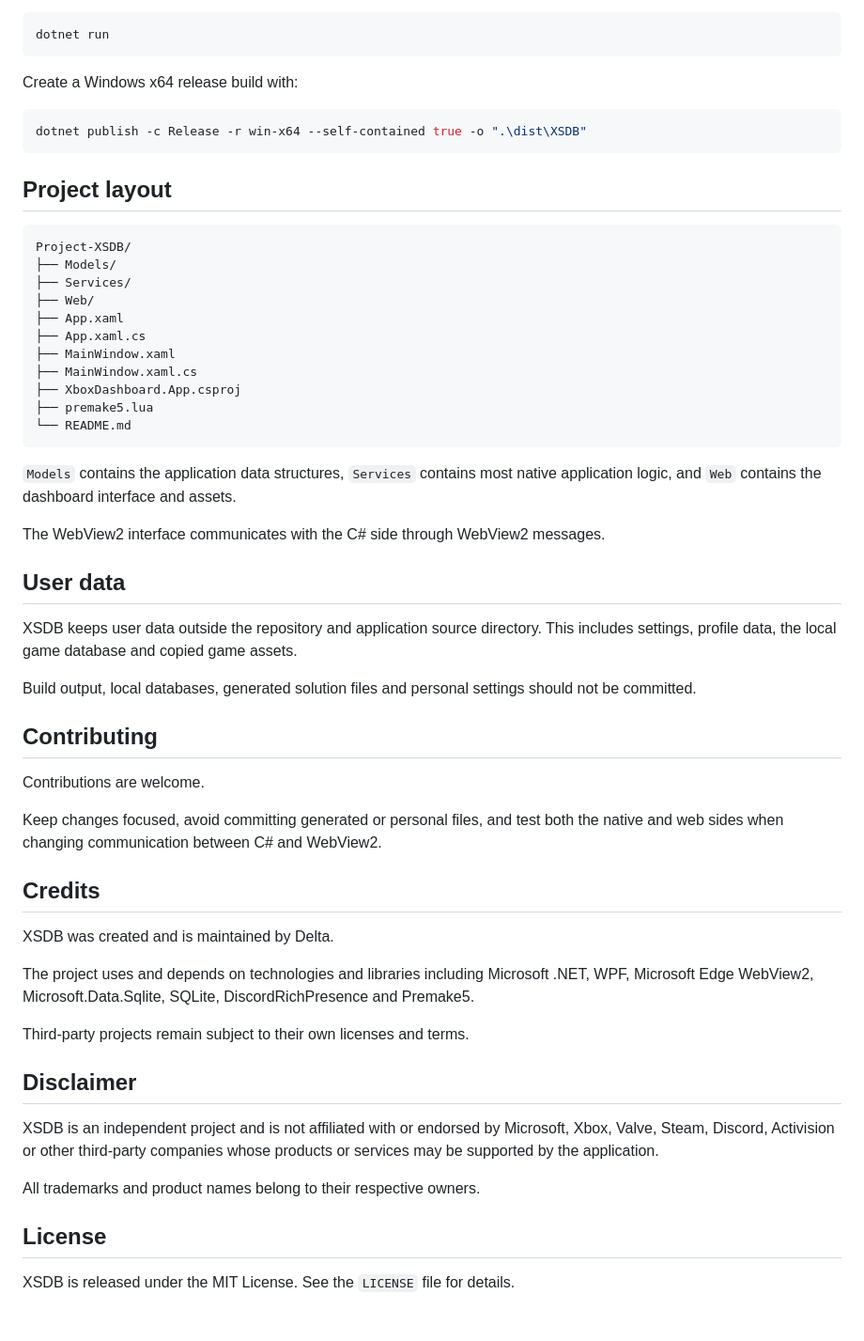
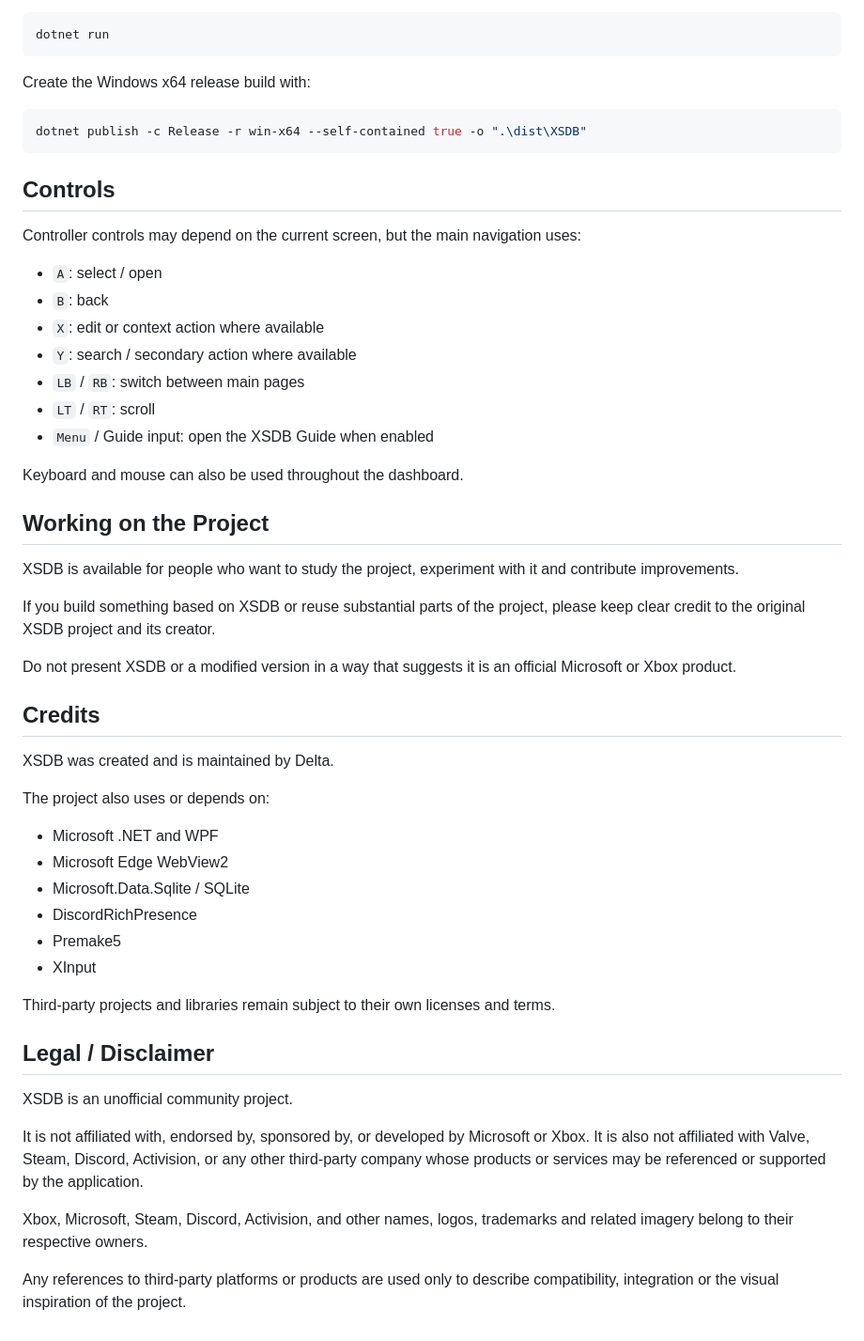
Before and after one commit to CrazyDelta112/Project-XSDB, a Markdown page: README.md, the part around one of its changes. Shown at 94% size. Drawn GitHub-style.

Commit message:
Simplify README and clarify unofficial project status

````diff
--- a/README.md
+++ b/README.md
@@ -78,58 +77,55 @@ Run the development build with:
 dotnet run
 ```
 
-Create a Windows x64 release build with:
+Create the Windows x64 release build with:
 
 ```powershell
 dotnet publish -c Release -r win-x64 --self-contained true -o ".\dist\XSDB"
 ```
 
-## Project layout
+## Controls
 
-```text
-Project-XSDB/
-├── Models/
-├── Services/
-├── Web/
-├── App.xaml
-├── App.xaml.cs
-├── MainWindow.xaml
-├── MainWindow.xaml.cs
-├── XboxDashboard.App.csproj
-├── premake5.lua
-└── README.md
-```
+Controller controls may depend on the current screen, but the main navigation uses:
 
-`Models` contains the application data structures, `Services` contains most native application logic, and `Web` contains the dashboard interface and assets.
+- `A`: select / open
+- `B`: back
+- `X`: edit or context action where available
+- `Y`: search / secondary action where available
+- `LB` / `RB`: switch between main pages
+- `LT` / `RT`: scroll
+- `Menu` / Guide input: open the XSDB Guide when enabled
 
-The WebView2 interface communicates with the C# side through WebView2 messages.
+Keyboard and mouse can also be used throughout the dashboard.
 
-## User data
+## Working on the Project
 
-XSDB keeps user data outside the repository and application source directory. This includes settings, profile data, the local game database and copied game assets.
+XSDB is available for people who want to study the project, experiment with it and contribute improvements.
 
-Build output, local databases, generated solution files and personal settings should not be committed.
+If you build something based on XSDB or reuse substantial parts of the project, please keep clear credit to the original XSDB project and its creator.
 
-## Contributing
-
-Contributions are welcome.
-
-Keep changes focused, avoid committing generated or personal files, and test both the native and web sides when changing communication between C# and WebView2.
+Do not present XSDB or a modified version in a way that suggests it is an official Microsoft or Xbox product.
 
 ## Credits
 
 XSDB was created and is maintained by Delta.
 
-The project uses and depends on technologies and libraries including Microsoft .NET, WPF, Microsoft Edge WebView2, Microsoft.Data.Sqlite, SQLite, DiscordRichPresence and Premake5.
+The project also uses or depends on:
 
-Third-party projects remain subject to their own licenses and terms.
+- Microsoft .NET and WPF
+- Microsoft Edge WebView2
+- Microsoft.Data.Sqlite / SQLite
+- DiscordRichPresence
+- Premake5
+- XInput
 
-## Disclaimer
+Third-party projects and libraries remain subject to their own licenses and terms.
 
-XSDB is an independent project and is not affiliated with or endorsed by Microsoft, Xbox, Valve, Steam, Discord, Activision or other third-party companies whose products or services may be supported by the application.
+## Legal / Disclaimer
 
-All trademarks and product names belong to their respective owners.
+XSDB is an unofficial community project.
 
-## License
+It is not affiliated with, endorsed by, sponsored by, or developed by Microsoft or Xbox. It is also not affiliated with Valve, Steam, Discord, Activision, or any other third-party company whose products or services may be referenced or supported by the application.
 
-XSDB is released under the MIT License. See the `LICENSE` file for details.
+Xbox, Microsoft, Steam, Discord, Activision, and other names, logos, trademarks and related imagery belong to their respective owners.
+
+Any references to third-party platforms or products are used only to describe compatibility, integration or the visual inspiration of the project.
````
Also changed, not shown: other parts of README.md (+28 -29 lines).
